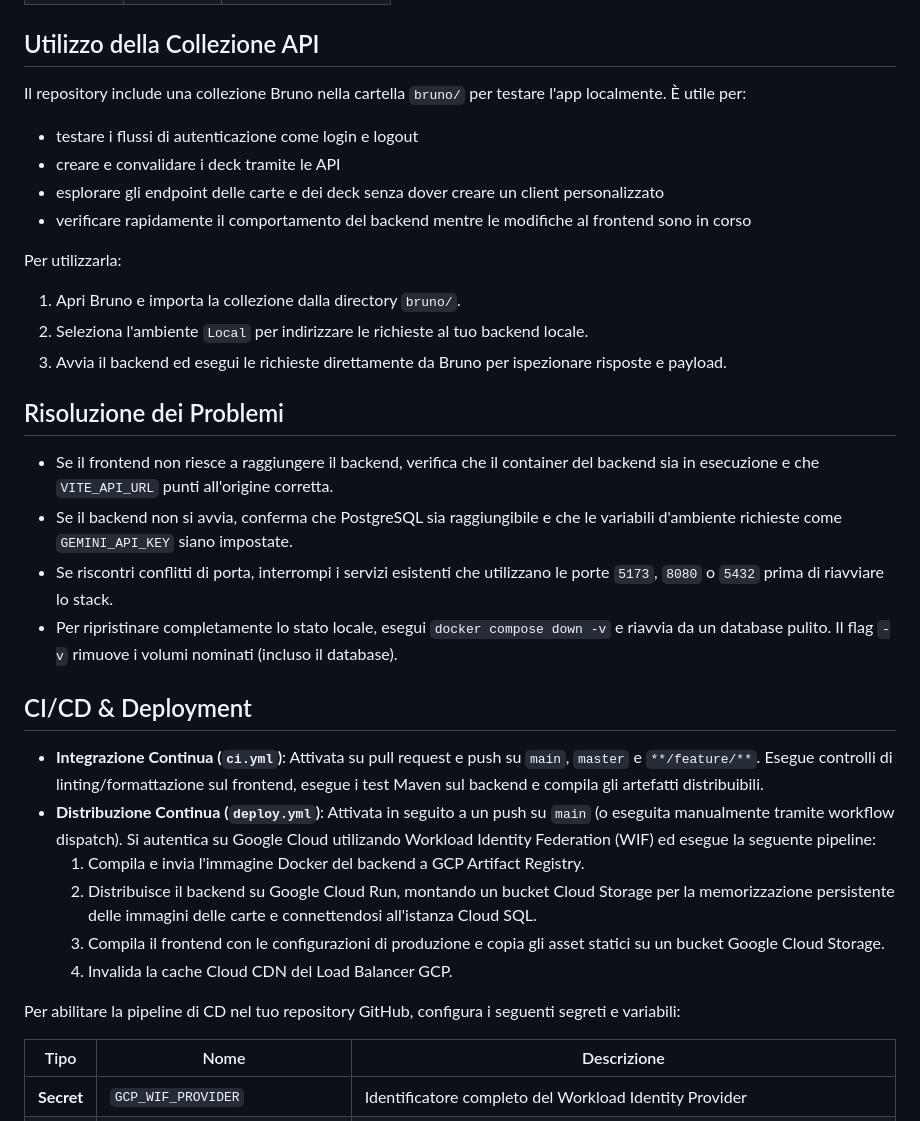
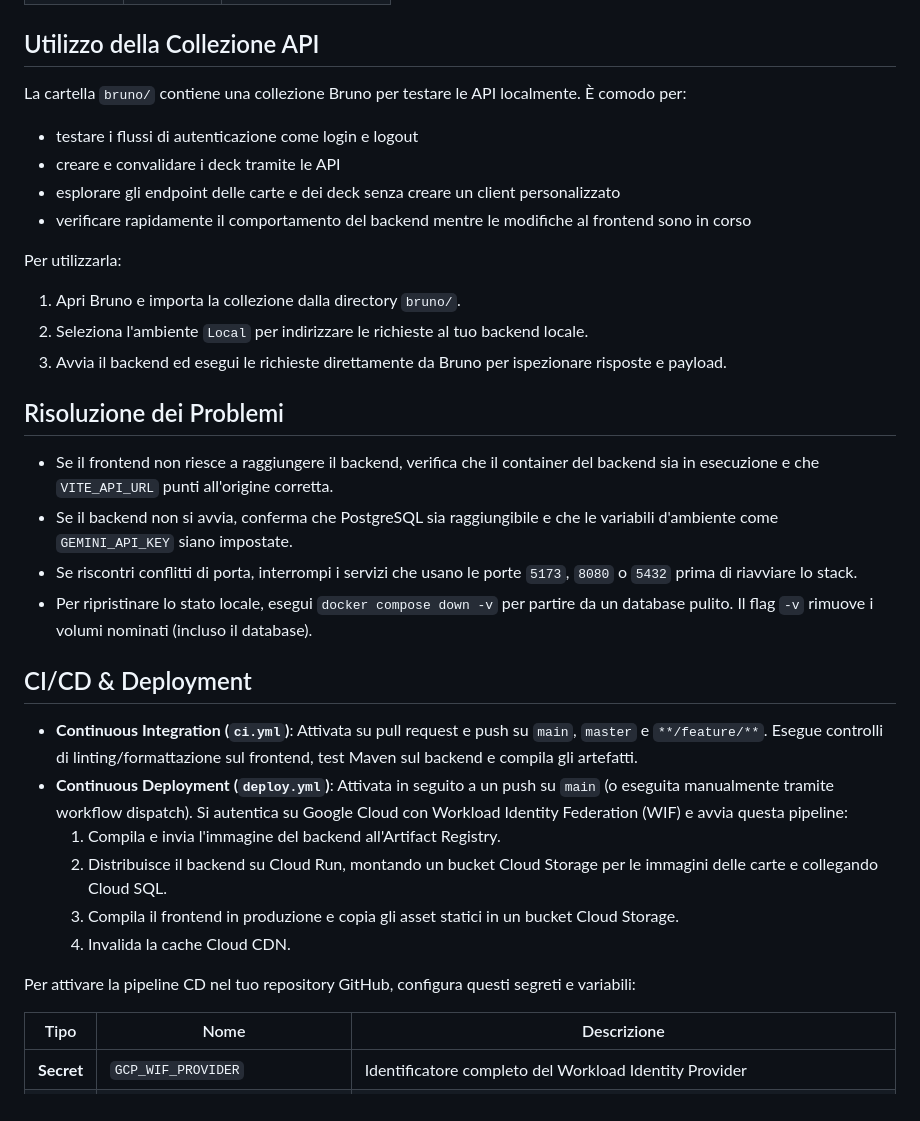
Before and after one commit to andrea-pugliatti/deck-lab, a Markdown page: README.it.md, the part around one of its changes. Drawn GitHub-style.

```diff
--- a/README.it.md
+++ b/README.it.md
@@ -308,11 +308,11 @@ Gli account predefiniti inseriti sono:
 
 ## Utilizzo della Collezione API
 
-Il repository include una collezione Bruno nella cartella `bruno/` per testare l'app localmente. È utile per:
+La cartella `bruno/` contiene una collezione Bruno per testare le API localmente. È comodo per:
 
 - testare i flussi di autenticazione come login e logout
 - creare e convalidare i deck tramite le API
-- esplorare gli endpoint delle carte e dei deck senza dover creare un client personalizzato
+- esplorare gli endpoint delle carte e dei deck senza creare un client personalizzato
 - verificare rapidamente il comportamento del backend mentre le modifiche al frontend sono in corso
 
 Per utilizzarla:
@@ -324,20 +324,20 @@ Per utilizzarla:
 ## Risoluzione dei Problemi
 
 - Se il frontend non riesce a raggiungere il backend, verifica che il container del backend sia in esecuzione e che `VITE_API_URL` punti all'origine corretta.
-- Se il backend non si avvia, conferma che PostgreSQL sia raggiungibile e che le variabili d'ambiente richieste come `GEMINI_API_KEY` siano impostate.
-- Se riscontri conflitti di porta, interrompi i servizi esistenti che utilizzano le porte `5173`, `8080` o `5432` prima di riavviare lo stack.
-- Per ripristinare completamente lo stato locale, esegui `docker compose down -v` e riavvia da un database pulito. Il flag `-v` rimuove i volumi nominati (incluso il database).
+- Se il backend non si avvia, conferma che PostgreSQL sia raggiungibile e che le variabili d'ambiente come `GEMINI_API_KEY` siano impostate.
+- Se riscontri conflitti di porta, interrompi i servizi che usano le porte `5173`, `8080` o `5432` prima di riavviare lo stack.
+- Per ripristinare lo stato locale, esegui `docker compose down -v` per partire da un database pulito. Il flag `-v` rimuove i volumi nominati (incluso il database).
 
 ## CI/CD & Deployment
 
-- **Integrazione Continua (`ci.yml`)**: Attivata su pull request e push su `main`, `master` e `**/feature/**`. Esegue controlli di linting/formattazione sul frontend, esegue i test Maven sul backend e compila gli artefatti distribuibili.
-- **Distribuzione Continua (`deploy.yml`)**: Attivata in seguito a un push su `main` (o eseguita manualmente tramite workflow dispatch). Si autentica su Google Cloud utilizando Workload Identity Federation (WIF) ed esegue la seguente pipeline:
-  1. Compila e invia l'immagine Docker del backend a GCP Artifact Registry.
-  2. Distribuisce il backend su Google Cloud Run, montando un bucket Cloud Storage per la memorizzazione persistente delle immagini delle carte e connettendosi all'istanza Cloud SQL.
-  3. Compila il frontend con le configurazioni di produzione e copia gli asset statici su un bucket Google Cloud Storage.
-  4. Invalida la cache Cloud CDN del Load Balancer GCP.
+- **Continuous Integration (`ci.yml`)**: Attivata su pull request e push su `main`, `master` e `**/feature/**`. Esegue controlli di linting/formattazione sul frontend, test Maven sul backend e compila gli artefatti.
+- **Continuous Deployment (`deploy.yml`)**: Attivata in seguito a un push su `main` (o eseguita manualmente tramite workflow dispatch). Si autentica su Google Cloud con Workload Identity Federation (WIF) e avvia questa pipeline:
+  1. Compila e invia l'immagine del backend all'Artifact Registry.
+  2. Distribuisce il backend su Cloud Run, montando un bucket Cloud Storage per le immagini delle carte e collegando Cloud SQL.
+  3. Compila il frontend in produzione e copia gli asset statici in un bucket Cloud Storage.
+  4. Invalida la cache Cloud CDN.
 
-Per abilitare la pipeline di CD nel tuo repository GitHub, configura i seguenti segreti e variabili:
+Per attivare la pipeline CD nel tuo repository GitHub, configura questi segreti e variabili:
 
 | Tipo       | Nome                           | Descrizione                                                                                              |
 | ---------- | ------------------------------ | -------------------------------------------------------------------------------------------------------- |
```
Also changed, not shown: other parts of README.it.md (+46 -46 lines), README.md (+60 -60 lines).
